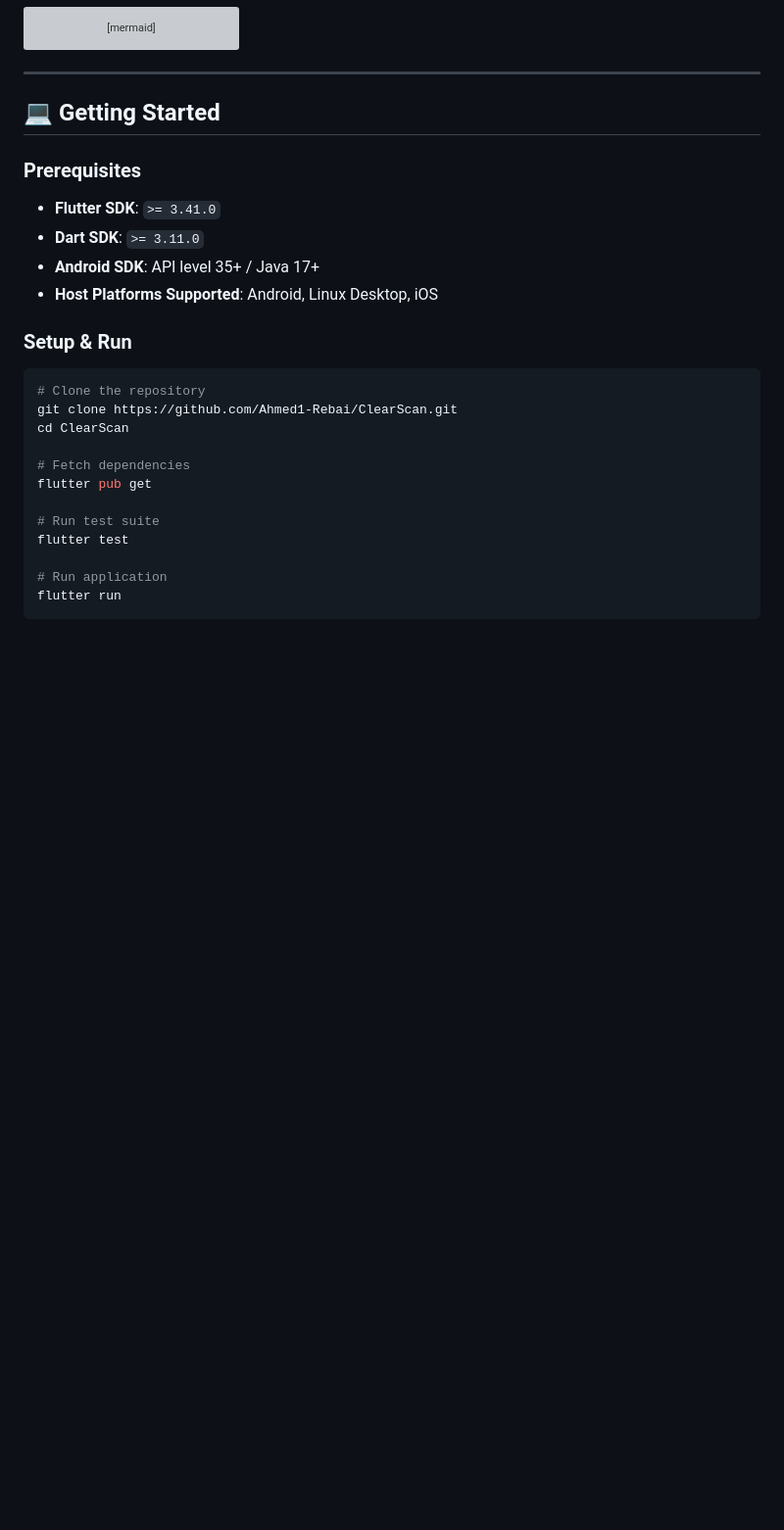
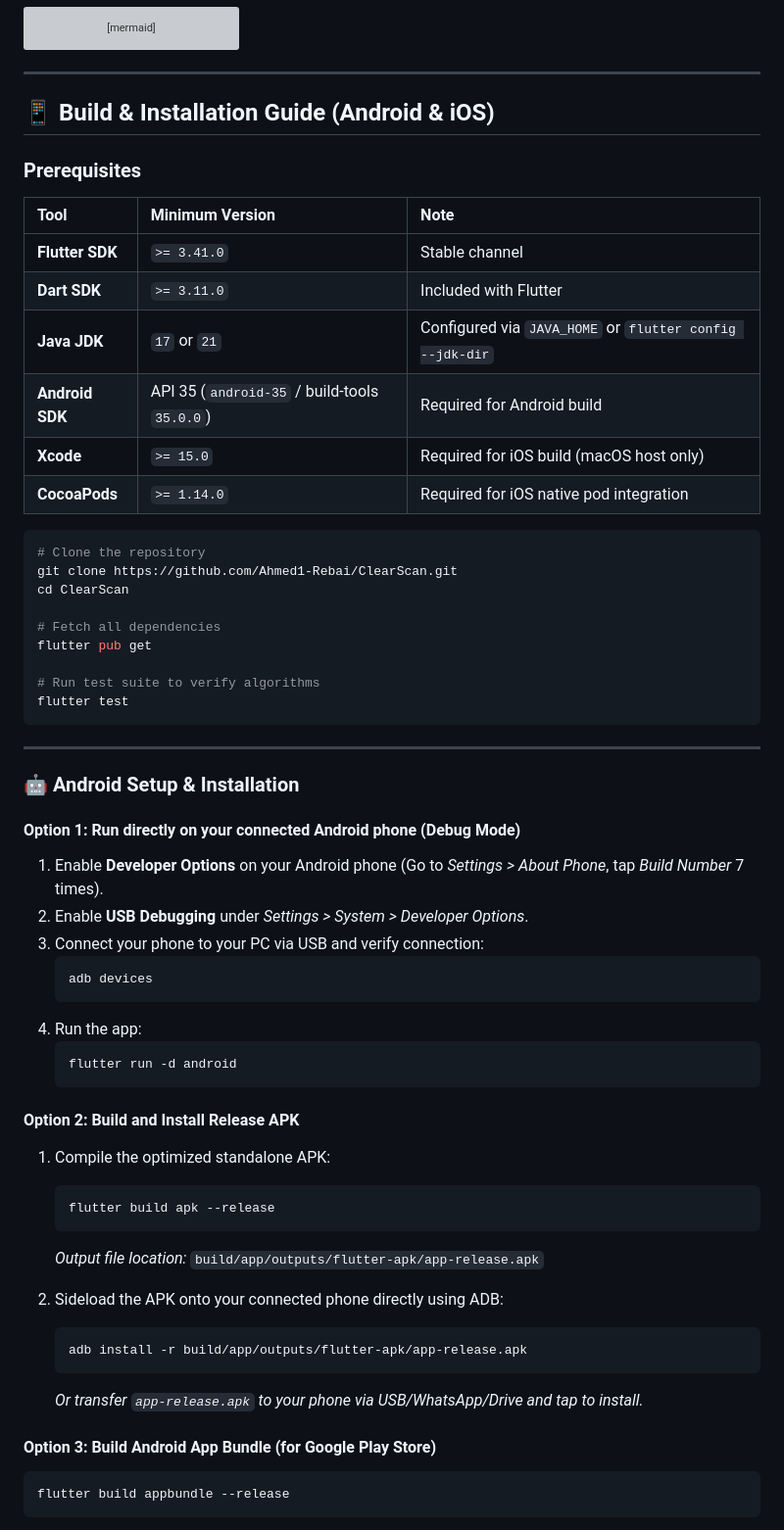
Before and after one commit to Ahmed1-Rebai/ClearScan, a Markdown page: README.md, the part around one of its changes. Shown at 98% size. Drawn GitHub-style; blank space fills up the shorter version; grey boxes are pictures that could not be loaded.

Commit message:
docs: add comprehensive Android and iOS build and installation guide

````diff
--- a/README.md
+++ b/README.md
@@ -68,26 +68,61 @@ flowchart TD
 
 ---
 
-## 💻 Getting Started
+## 📱 Build & Installation Guide (Android & iOS)
 
 ### Prerequisites
-- **Flutter SDK**: `>= 3.41.0`
-- **Dart SDK**: `>= 3.11.0`
-- **Android SDK**: API level 35+ / Java 17+
-- **Host Platforms Supported**: Android, Linux Desktop, iOS
 
-### Setup & Run
+| Tool | Minimum Version | Note |
+| :--- | :--- | :--- |
+| **Flutter SDK** | `>= 3.41.0` | Stable channel |
+| **Dart SDK** | `>= 3.11.0` | Included with Flutter |
+| **Java JDK** | `17` or `21` | Configured via `JAVA_HOME` or `flutter config --jdk-dir` |
+| **Android SDK** | API 35 (`android-35` / build-tools `35.0.0`) | Required for Android build |
+| **Xcode** | `>= 15.0` | Required for iOS build (macOS host only) |
+| **CocoaPods** | `>= 1.14.0` | Required for iOS native pod integration |
+
 ```bash
 # Clone the repository
 git clone https://github.com/Ahmed1-Rebai/ClearScan.git
 cd ClearScan
 
-# Fetch dependencies
+# Fetch all dependencies
 flutter pub get
 
-# Run test suite
+# Run test suite to verify algorithms
 flutter test
+```
 
-# Run application
-flutter run
+---
+
+### 🤖 Android Setup & Installation
+
+#### Option 1: Run directly on your connected Android phone (Debug Mode)
+1. Enable **Developer Options** on your Android phone (Go to *Settings > About Phone*, tap *Build Number* 7 times).
+2. Enable **USB Debugging** under *Settings > System > Developer Options*.
+3. Connect your phone to your PC via USB and verify connection:
+   ```bash
+   adb devices
+   ```
+4. Run the app:
+   ```bash
+   flutter run -d android
+   ```
+
+#### Option 2: Build and Install Release APK
+1. Compile the optimized standalone APK:
+   ```bash
+   flutter build apk --release
+   ```
+   *Output file location:* `build/app/outputs/flutter-apk/app-release.apk`
+
+2. Sideload the APK onto your connected phone directly using ADB:
+   ```bash
+   adb install -r build/app/outputs/flutter-apk/app-release.apk
+   ```
+   *Or transfer `app-release.apk` to your phone via USB/WhatsApp/Drive and tap to install.*
+
+#### Option 3: Build Android App Bundle (for Google Play Store)
+```bash
+flutter build appbundle --release
 ```
````
Also changed, not shown: other parts of README.md (+57 -0 lines).
